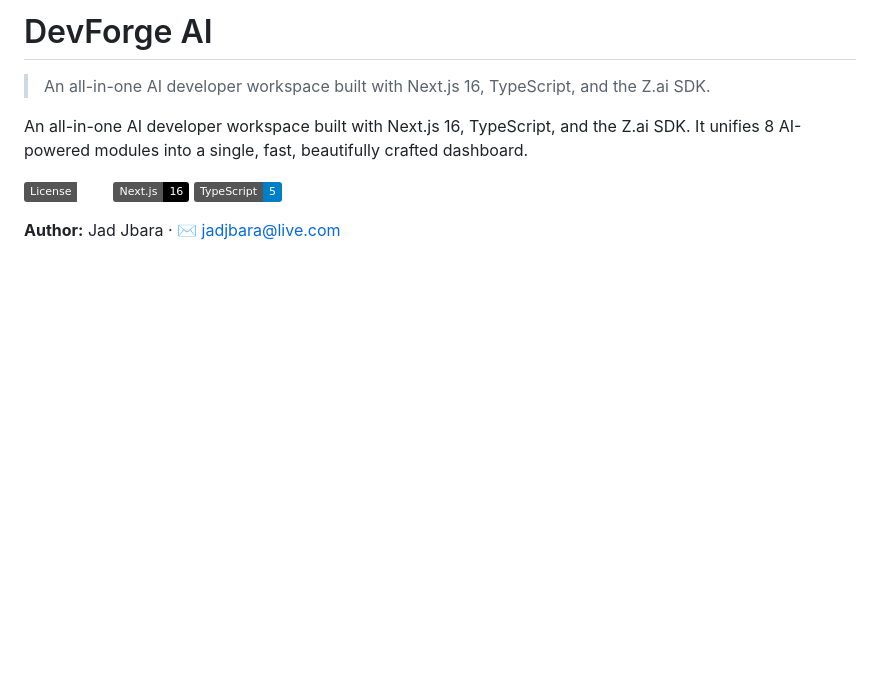
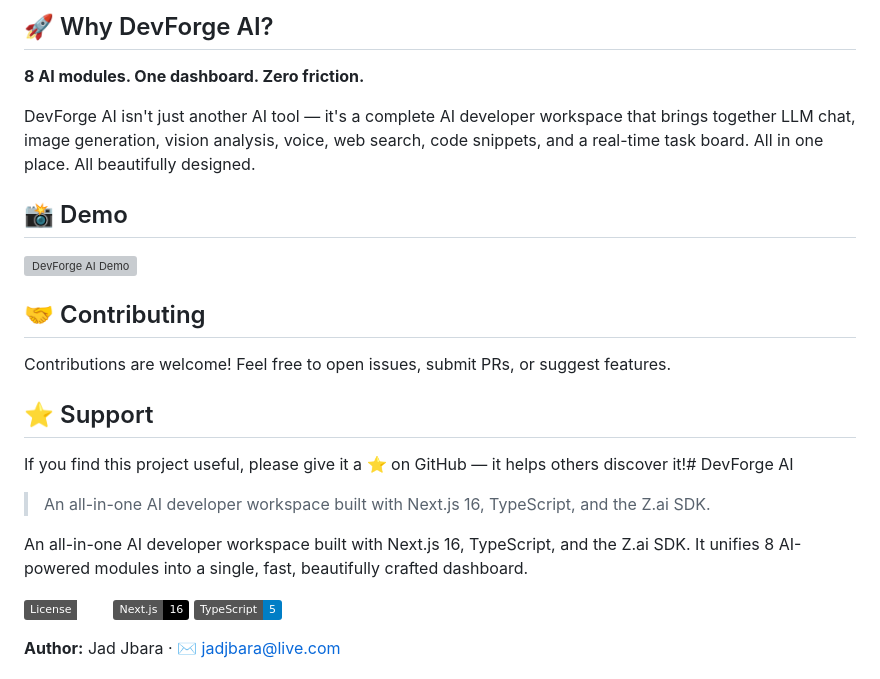
Before and after one commit to jadjbara3-cpu/devforge-ai, a Markdown page: README.md, the part around the change. Drawn GitHub-style; badges without logos; blank space fills up the shorter version; grey boxes are pictures that could not be loaded.

Commit message:
docs: add viral-ready README with badges, demo section, why section, and contributing guide

```diff
--- a/README.md
+++ b/README.md
@@ -1,4 +1,24 @@
-# DevForge AI
+
+
+
+
+## 🚀 Why DevForge AI?
+
+**8 AI modules. One dashboard. Zero friction.**
+
+DevForge AI isn't just another AI tool — it's a complete AI developer workspace that brings together LLM chat, image generation, vision analysis, voice, web search, code snippets, and a real-time task board. All in one place. All beautifully designed.
+
+## 📸 Demo
+
+![DevForge AI Demo](https://via.placeholder.com/800x450?text=DevForge+AI+Demo+-+Add+Screenshot+Here)
+
+## 🤝 Contributing
+
+Contributions are welcome! Feel free to open issues, submit PRs, or suggest features.
+
+## ⭐ Support
+
+If you find this project useful, please give it a ⭐ on GitHub — it helps others discover it!# DevForge AI
 
 > An all-in-one AI developer workspace built with Next.js 16, TypeScript, and the Z.ai SDK.
 
```
